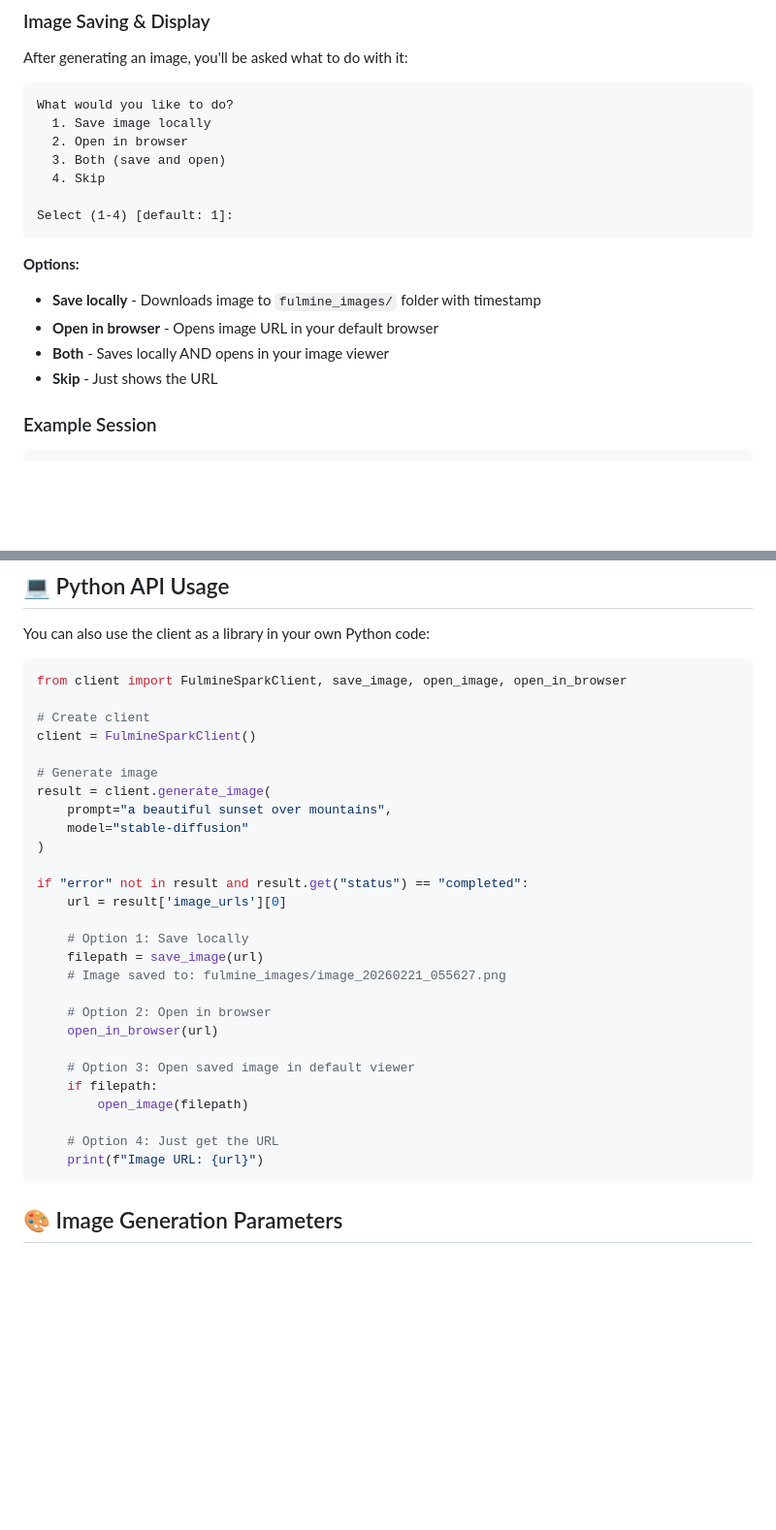
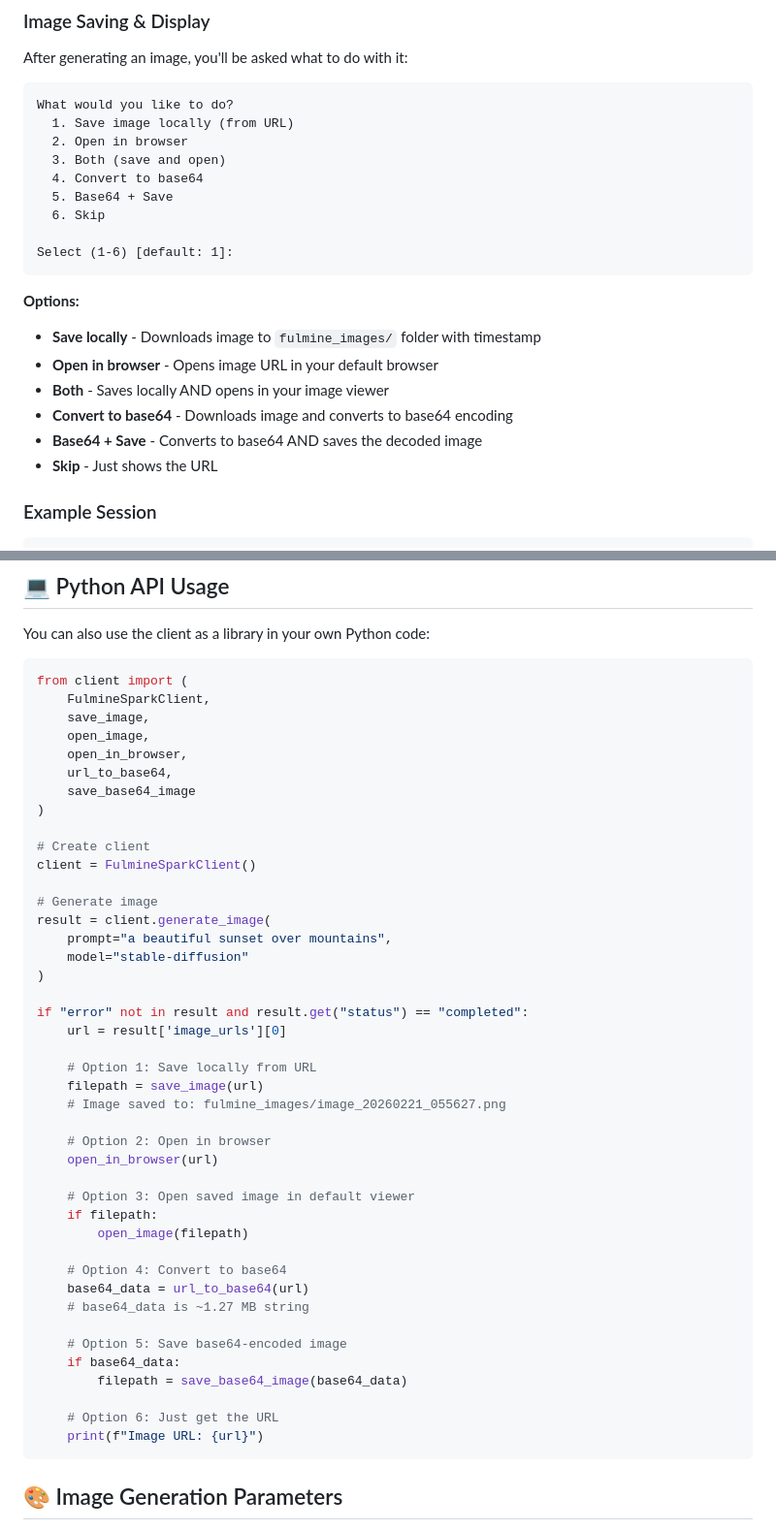
Before and after one commit to Fulmine-Labs/Fulmine-Sparks, a Markdown page: CLIENT_README.md, 2 parts joined by grey strips. Shown at 97% size. Drawn GitHub-style; blank space fills up the shorter version.

Commit message:
Update documentation with base64 encoding features

````diff
--- a/CLIENT_README.md
+++ b/CLIENT_README.md
@@ -78,18 +78,22 @@ After generating an image, you'll be asked what to do with it:
 
 ```
 What would you like to do?
-  1. Save image locally
+  1. Save image locally (from URL)
   2. Open in browser
   3. Both (save and open)
-  4. Skip
+  4. Convert to base64
+  5. Base64 + Save
+  6. Skip
 
-Select (1-4) [default: 1]:
+Select (1-6) [default: 1]:
 ```
 
 **Options:**
 - **Save locally** - Downloads image to `fulmine_images/` folder with timestamp
 - **Open in browser** - Opens image URL in your default browser
 - **Both** - Saves locally AND opens in your image viewer
+- **Convert to base64** - Downloads image and converts to base64 encoding
+- **Base64 + Save** - Converts to base64 AND saves the decoded image
 - **Skip** - Just shows the URL
 
 ### Example Session
@@ -176,7 +208,14 @@ Each image is timestamped so you can easily organize and find them.
 You can also use the client as a library in your own Python code:
 
 ```python
-from client import FulmineSparkClient, save_image, open_image, open_in_browser
+from client import (
+    FulmineSparkClient,
+    save_image,
+    open_image,
+    open_in_browser,
+    url_to_base64,
+    save_base64_image
+)
 
 # Create client
 client = FulmineSparkClient()
@@ -190,7 +229,7 @@ result = client.generate_image(
 if "error" not in result and result.get("status") == "completed":
     url = result['image_urls'][0]
 
-    # Option 1: Save locally
+    # Option 1: Save locally from URL
     filepath = save_image(url)
     # Image saved to: fulmine_images/image_20260221_055627.png
 
@@ -201,7 +240,15 @@ if "error" not in result and result.get("status") == "completed":
     if filepath:
         open_image(filepath)
 
-    # Option 4: Just get the URL
+    # Option 4: Convert to base64
+    base64_data = url_to_base64(url)
+    # base64_data is ~1.27 MB string
+
+    # Option 5: Save base64-encoded image
+    if base64_data:
+        filepath = save_base64_image(base64_data)
+
+    # Option 6: Just get the URL
     print(f"Image URL: {url}")
 ```
 
````
Also changed, not shown: other parts of CLIENT_README.md (+28 -0 lines).
